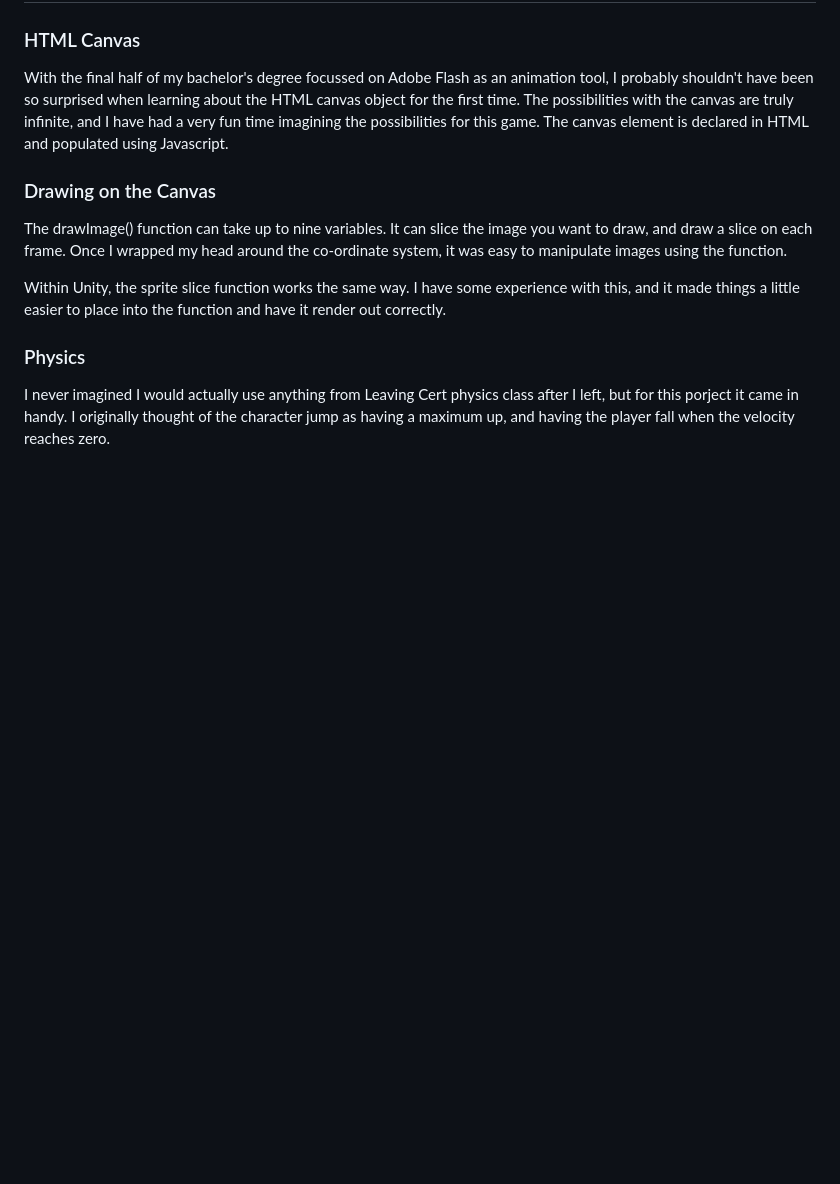
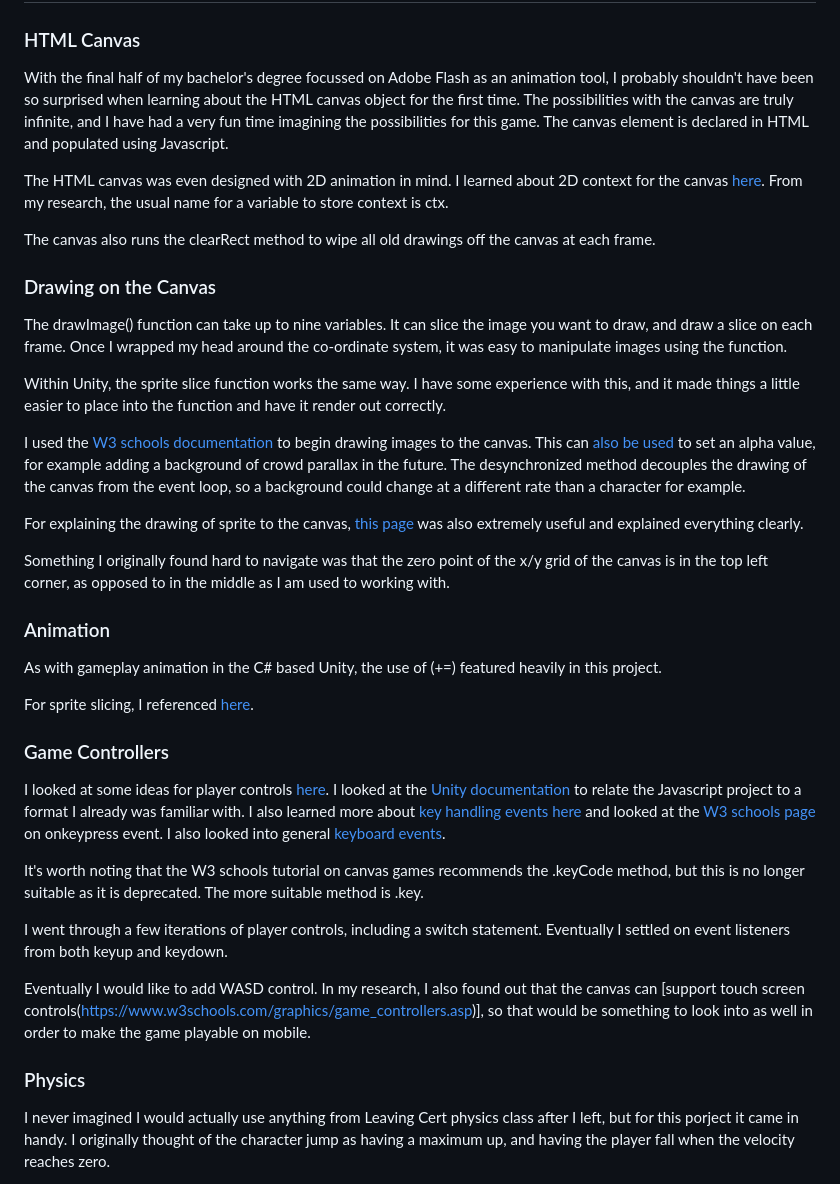
Before and after one commit to carlalennon/portfolio-project-2-jumper, a Markdown page: README.md, the part around one of its changes. GitHub-like rendering; blank space fills up the shorter version.

```diff
--- a/README.md
+++ b/README.md
@@ -88,11 +88,37 @@ I also created an amplifier and microphone sprite so the character has something
 
 With the final half of my bachelor's degree focussed on Adobe Flash as an animation tool, I probably shouldn't have been so surprised when learning about the HTML canvas object for the first time. The possibilities with the canvas are truly infinite, and I have had a very fun time imagining the possibilities for this game. The canvas element is declared in HTML and populated using Javascript.
 
+The HTML canvas was even designed with 2D animation in mind. I learned about 2D context for the canvas [here](https://developer.mozilla.org/en-US/docs/Web/API/CanvasRenderingContext2D). From my research, the usual name for a variable to store context is ctx.
+
+The canvas also runs the clearRect method to wipe all old drawings off the canvas at each frame.
+
 ### Drawing on the Canvas
 
 The drawImage() function can take up to nine variables. It can slice the image you want to draw, and draw a slice on each frame. Once I wrapped my head around the co-ordinate system, it was easy to manipulate images using the function.
 
 Within Unity, the sprite slice function works the same way. I have some experience with this, and it made things a little easier to place into the function and have it render out correctly.
+
+I used the [W3 schools documentation](https://www.w3schools.com/graphics/tryit.asp?filename=trygame_default_gravity) to begin drawing images to the canvas. This can [also be used](https://developer.mozilla.org/en-US/docs/Web/API/HTMLCanvasElement/getContext) to set an alpha value, for example adding a background of crowd parallax in the future. The desynchronized method decouples the drawing of the canvas from the event loop, so a background could change at a different rate than a character for example.
+
+For explaining the drawing of sprite to the canvas, [this page](https://spicyyoghurt.com/tutorials/html5-javascript-game-development/setup-html5-canvas-game) was also extremely useful and explained everything clearly.
+
+Something I originally found hard to navigate was that the zero point of the x/y grid of the canvas is in the top left corner, as opposed to in the middle as I am used to working with.
+
+### Animation
+
+As with gameplay animation in the C# based Unity, the use of (+=) featured heavily in this project.
+
+For sprite slicing, I referenced [here](https://spicyyoghurt.com/tutorials/html5-javascript-game-development/images-and-sprite-animations).
+
+### Game Controllers
+
+I looked at some ideas for player controls [here](https://www.w3schools.com/graphics/game_controllers.asp). I looked at the [Unity documentation](https://docs.unity3d.com/ScriptReference/KeyCode.DownArrow.html) to relate the Javascript project to a format I already was familiar with. I also learned more about [key handling events here](https://www.tutorialspoint.com/detecting-arrow-key-presses-in-javascript#:~:text=onkeydown%20JavaScript%20event%20handler%20by%20passing%20arrow%20key%20unique%20codes.&text=When%20the%20script%20executed%2C%20it,an%20alert%20%E2%80%9Cdown%20key%E2%80%9D) and looked at the [W3 schools page](https://www.w3schools.com/jsref/event_onkeypress.asp) on onkeypress event. I also looked into general [keyboard events](https://www.javascripttutorial.net/javascript-dom/javascript-keyboard-events/).
+
+It's worth noting that the W3 schools tutorial on canvas games recommends the .keyCode method, but this is no longer suitable as it is deprecated. The more suitable method is .key.
+
+I went through a few iterations of player controls, including a switch statement. Eventually I settled on event listeners from both keyup and keydown.
+
+Eventually I would like to add WASD control. In my research, I also found out that the canvas can [support touch screen controls(https://www.w3schools.com/graphics/game_controllers.asp)], so that would be something to look into as well in order to make the game playable on mobile.
 
 ### Physics
 
```
Also changed, not shown: other parts of README.md (+7 -62 lines).
